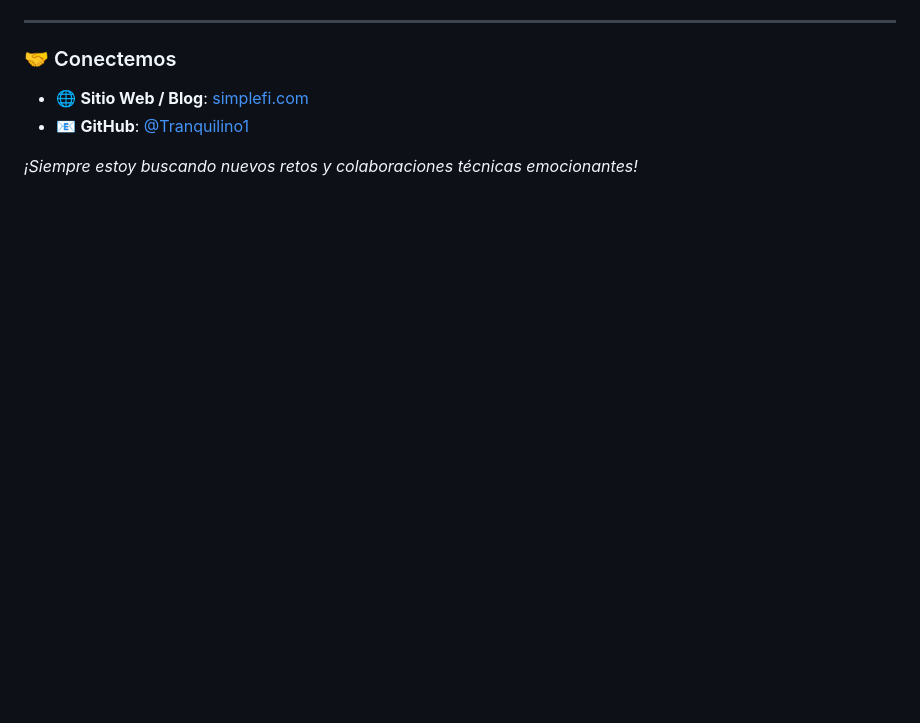
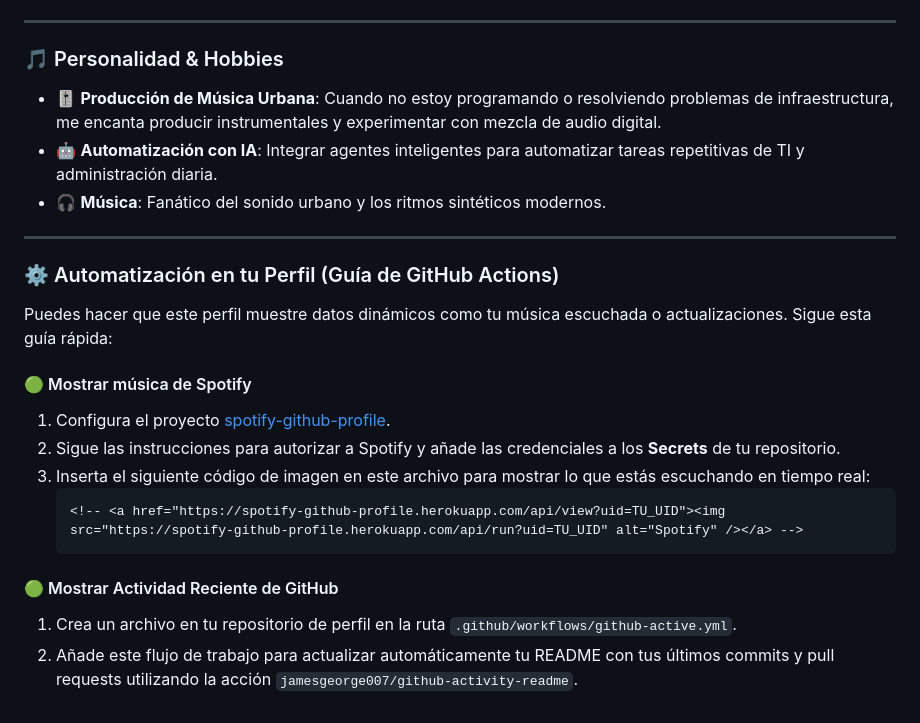
Before and after one commit to Tranquilino1/Tranquilino1, a Markdown page: README.md, the part around one of its changes. Drawn GitHub-style; blank space fills up the shorter version.

Commit message:
Redesign GitHub profile README with professional tech layout and stats

````diff
--- a/README.md
+++ b/README.md
@@ -60,8 +139,25 @@ Soy un **Ingeniero de Software y Desarrollador Full-Stack** apasionado por const
 
 ---
 
-### 🤝 Conectemos
-* 🌐 **Sitio Web / Blog**: [simplefi.com](https://simplefi.com)
-* 📧 **GitHub**: [@Tranquilino1](https://github.com/Tranquilino1)
+### 🎵 Personalidad & Hobbies
+* 🎚️ **Producción de Música Urbana**: Cuando no estoy programando o resolviendo problemas de infraestructura, me encanta producir instrumentales y experimentar con mezcla de audio digital.
+* 🤖 **Automatización con IA**: Integrar agentes inteligentes para automatizar tareas repetitivas de TI y administración diaria.
+* 🎧 **Música**: Fanático del sonido urbano y los ritmos sintéticos modernos.
 
-*¡Siempre estoy buscando nuevos retos y colaboraciones técnicas emocionantes!*
+---
+
+### ⚙️ Automatización en tu Perfil (Guía de GitHub Actions)
+
+Puedes hacer que este perfil muestre datos dinámicos como tu música escuchada o actualizaciones. Sigue esta guía rápida:
+
+#### 🟢 Mostrar música de Spotify
+1. Configura el proyecto [spotify-github-profile](https://github.com/kittinan/spotify-github-profile).
+2. Sigue las instrucciones para autorizar a Spotify y añade las credenciales a los **Secrets** de tu repositorio.
+3. Inserta el siguiente código de imagen en este archivo para mostrar lo que estás escuchando en tiempo real:
+   ```html
+   <!-- <a href="https://spotify-github-profile.herokuapp.com/api/view?uid=TU_UID"><img src="https://spotify-github-profile.herokuapp.com/api/run?uid=TU_UID" alt="Spotify" /></a> -->
+   ```
+
+#### 🟢 Mostrar Actividad Reciente de GitHub
+1. Crea un archivo en tu repositorio de perfil en la ruta `.github/workflows/github-active.yml`.
+2. Añade este flujo de trabajo para actualizar automáticamente tu README con tus últimos commits y pull requests utilizando la acción `jamesgeorge007/github-activity-readme`.
````
Also changed, not shown: other parts of README.md (+120 -41 lines).
